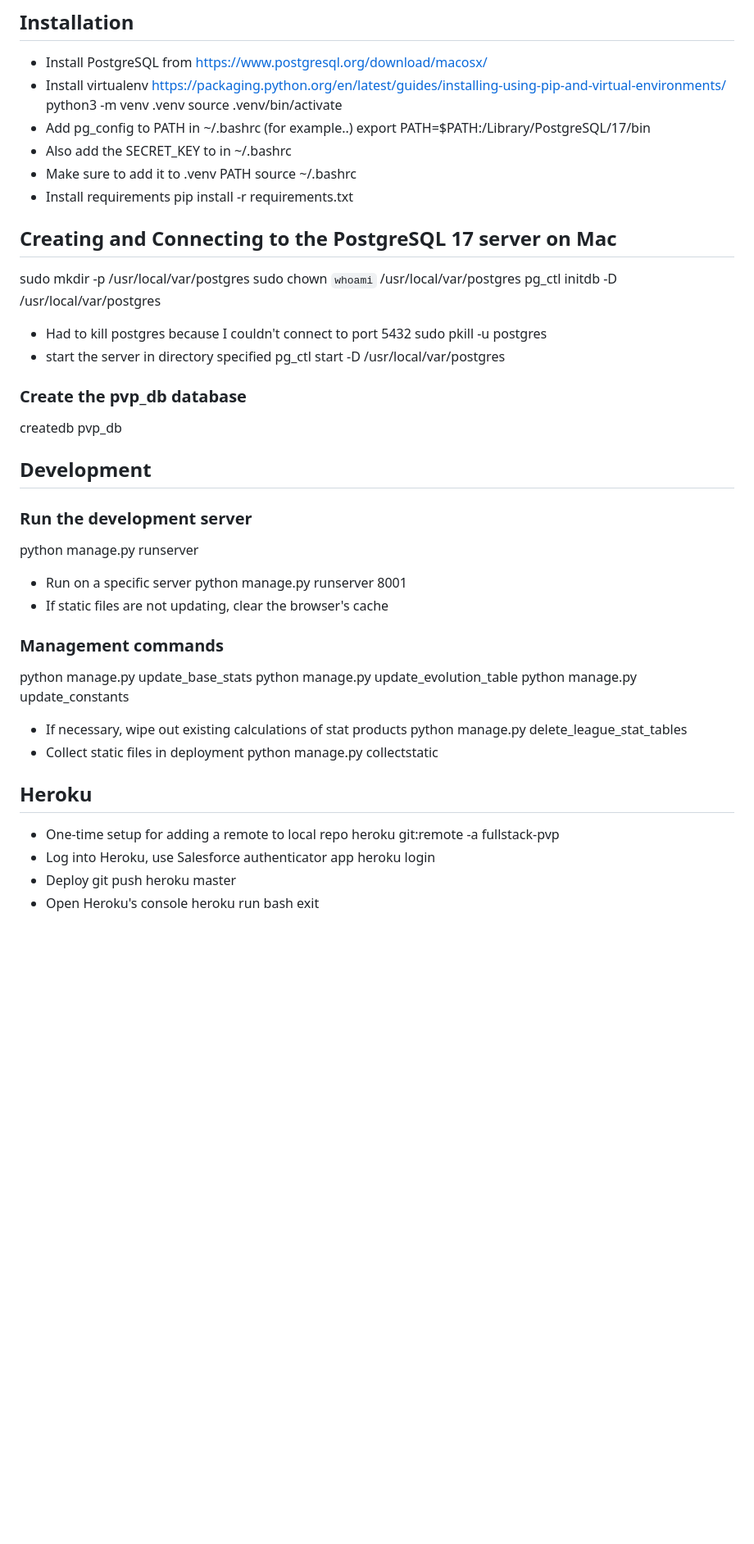
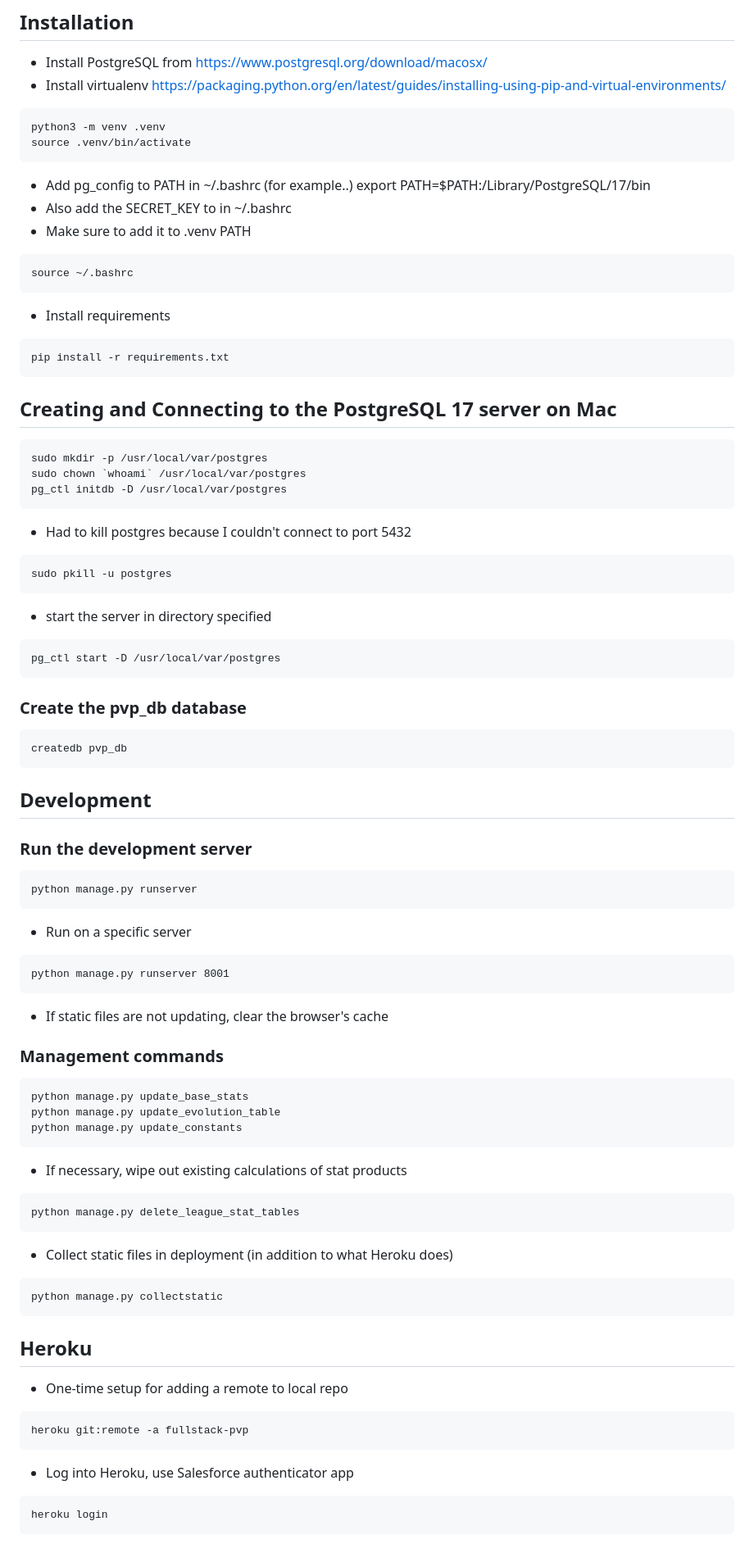
Before and after one commit to kimjudyh/pogo_pvp_fullstack, a Markdown page: README.md, the part around one of its changes. Shown at 82% size. Drawn GitHub-style; blank space fills up the shorter version.

Commit message:
formats commands in readme

````diff
--- a/README.md
+++ b/README.md
@@ -49,47 +49,75 @@ Results for all Leagues
 ## Installation
 * Install PostgreSQL from https://www.postgresql.org/download/macosx/
 * Install virtualenv https://packaging.python.org/en/latest/guides/installing-using-pip-and-virtual-environments/
+```
 python3 -m venv .venv
 source .venv/bin/activate
+```
+
 * Add pg_config to PATH in ~/.bashrc (for example..)
 export PATH=$PATH:/Library/PostgreSQL/17/bin
 * Also add the SECRET_KEY to in ~/.bashrc
 * Make sure to add it to .venv PATH
+```
 source ~/.bashrc
+```
 * Install requirements
+```
 pip install -r requirements.txt
+```
 
 ## Creating and Connecting to the PostgreSQL 17 server on Mac
+```
 sudo mkdir -p /usr/local/var/postgres
 sudo chown `whoami` /usr/local/var/postgres
 pg_ctl initdb -D /usr/local/var/postgres
+```
 * Had to kill postgres because I couldn't connect to port 5432
+```
 sudo pkill -u postgres
+```
 * start the server in directory specified
+```
 pg_ctl start -D /usr/local/var/postgres
+```
 
 ### Create the pvp_db database
+```
 createdb pvp_db
+```
 
 ## Development
 
 ### Run the development server
+```
 python manage.py runserver
+```
 * Run on a specific server
+```
 python manage.py runserver 8001
+```
 * If static files are not updating, clear the browser's cache
 
 ### Management commands
+```
 python manage.py update_base_stats
 python manage.py update_evolution_table
 python manage.py update_constants
+```
 * If necessary, wipe out existing calculations of stat products
+```
 python manage.py delete_league_stat_tables
-* Collect static files in deployment
+```
+* Collect static files in deployment (in addition to what Heroku does)
+```
 python manage.py collectstatic
+```
 
 ## Heroku
 * One-time setup for adding a remote to local repo
+```
 heroku git:remote -a fullstack-pvp
+```
 * Log into Heroku, use Salesforce authenticator app
+```
 heroku login
````
Also changed, not shown: other parts of README.md (+5 -0 lines).
